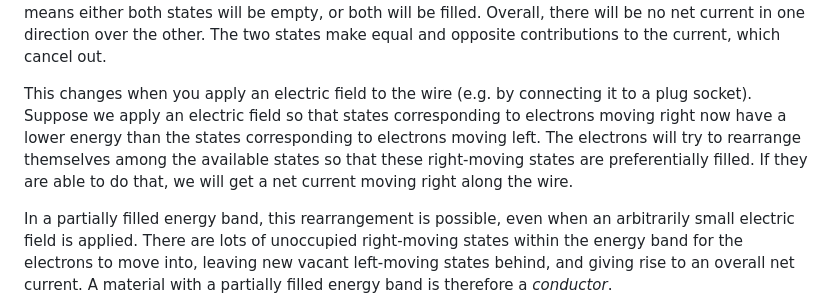
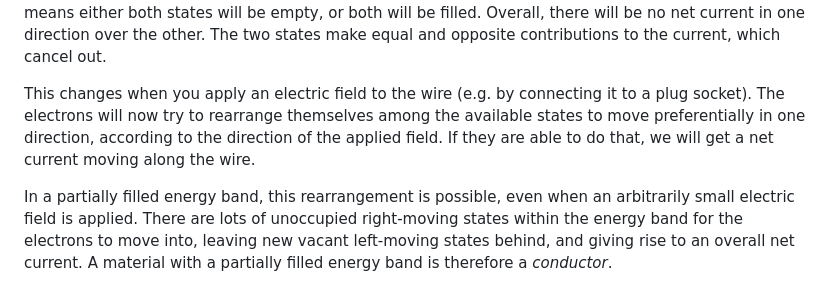
Before and after one commit to tobycrisford/bravais-lattice-fermi-surfaces, a Markdown page: Readme.md, the part around the change. Drawn GitHub-style.

```diff
--- a/Readme.md
+++ b/Readme.md
@@ -51,7 +51,7 @@ Why does this property determine whether a material will be conducting or not?
 
 Consider a wire. Within each electron energy band, there will be some states that correspond to electrons moving right along the wire, and some states that correspond to electrons moving left along the wire. If there is no external electric field being applied, a right-moving state will have the same energy as the corresponding left-moving state. Since electrons fill up the lowest energy states first, this means either both states will be empty, or both will be filled. Overall, there will be no net current in one direction over the other. The two states make equal and opposite contributions to the current, which cancel out.
 
-This changes when you apply an electric field to the wire (e.g. by connecting it to a plug socket). Suppose we apply an electric field so that states corresponding to electrons moving right now have a lower energy than the states corresponding to electrons moving left. The electrons will try to rearrange themselves among the available states so that these right-moving states are preferentially filled. If they are able to do that, we will get a net current moving right along the wire.
+This changes when you apply an electric field to the wire (e.g. by connecting it to a plug socket). The electrons will now try to rearrange themselves among the available states to move preferentially in one direction, according to the direction of the applied field. If they are able to do that, we will get a net current moving along the wire.
 
 In a partially filled energy band, this rearrangement is possible, even when an arbitrarily small electric field is applied. There are lots of unoccupied right-moving states within the energy band for the electrons to move into, leaving new vacant left-moving states behind, and giving rise to an overall net current. A material with a partially filled energy band is therefore a *conductor*.
 
```
